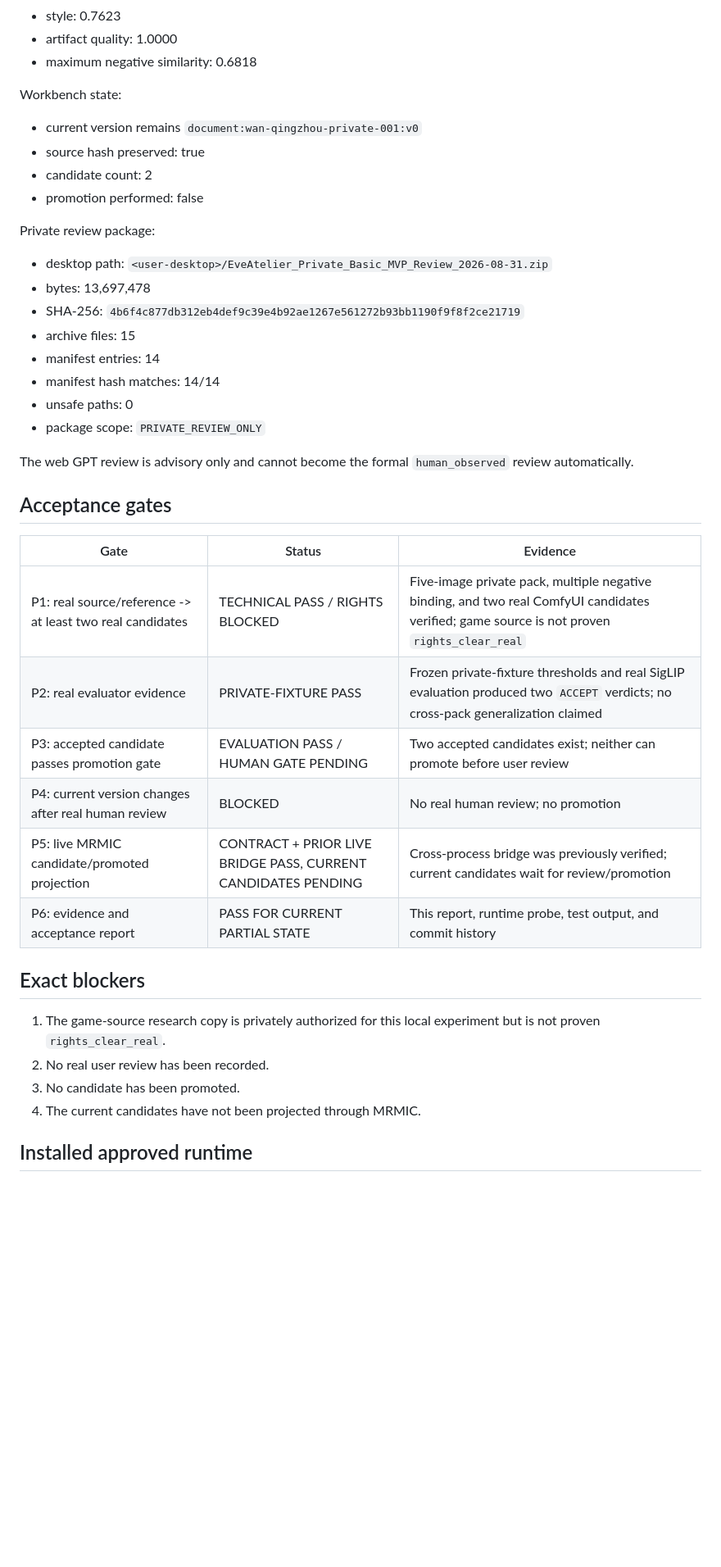
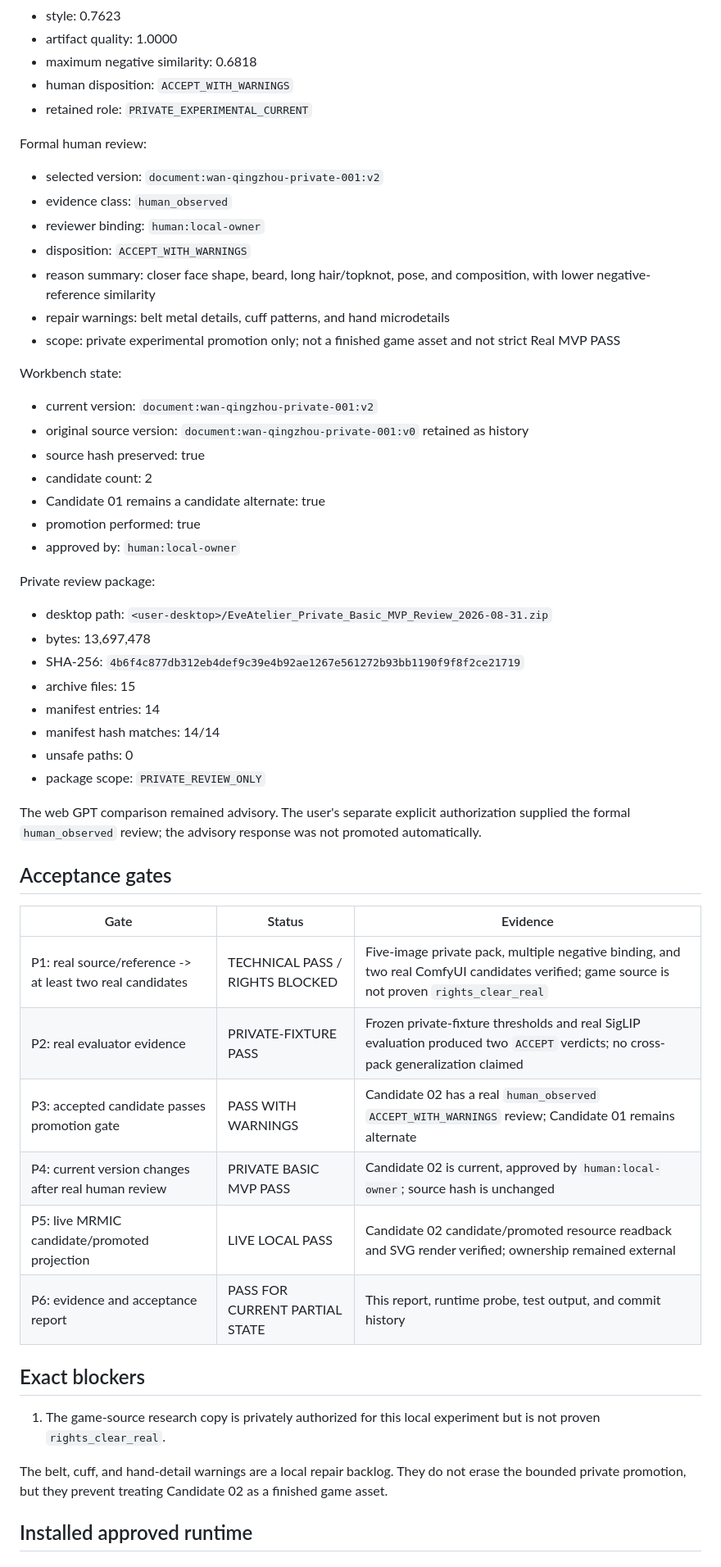
Before and after one commit to kakon77777-commits/EveAtelier, a Markdown page: docs/mvp/REAL_MVP_CHARACTER_REMASTER_ACCEPTANCE_v0.1.md, the part around one of its changes. Shown at 82% size. Drawn GitHub-style; blank space fills up the shorter version.

```diff
--- a/docs/mvp/REAL_MVP_CHARACTER_REMASTER_ACCEPTANCE_v0.1.md
+++ b/docs/mvp/REAL_MVP_CHARACTER_REMASTER_ACCEPTANCE_v0.1.md
@@ -277,13 +298,28 @@ Candidate 02:
 - style: 0.7623
 - artifact quality: 1.0000
 - maximum negative similarity: 0.6818
+- human disposition: `ACCEPT_WITH_WARNINGS`
+- retained role: `PRIVATE_EXPERIMENTAL_CURRENT`
+
+Formal human review:
+
+- selected version: `document:wan-qingzhou-private-001:v2`
+- evidence class: `human_observed`
+- reviewer binding: `human:local-owner`
+- disposition: `ACCEPT_WITH_WARNINGS`
+- reason summary: closer face shape, beard, long hair/topknot, pose, and composition, with lower negative-reference similarity
+- repair warnings: belt metal details, cuff patterns, and hand microdetails
+- scope: private experimental promotion only; not a finished game asset and not strict Real MVP PASS
 
 Workbench state:
 
-- current version remains `document:wan-qingzhou-private-001:v0`
+- current version: `document:wan-qingzhou-private-001:v2`
+- original source version: `document:wan-qingzhou-private-001:v0` retained as history
 - source hash preserved: true
 - candidate count: 2
-- promotion performed: false
+- Candidate 01 remains a candidate alternate: true
+- promotion performed: true
+- approved by: `human:local-owner`
 
 Private review package:
 
@@ -296,7 +332,7 @@ Private review package:
 - unsafe paths: 0
 - package scope: `PRIVATE_REVIEW_ONLY`
 
-The web GPT review is advisory only and cannot become the formal `human_observed` review automatically.
+The web GPT comparison remained advisory. The user's separate explicit authorization supplied the formal `human_observed` review; the advisory response was not promoted automatically.
 
 ## Acceptance gates
 
@@ -304,17 +340,16 @@ The web GPT review is advisory only and cannot become the formal `human_observed
 |---|---|---|
 | P1: real source/reference -> at least two real candidates | TECHNICAL PASS / RIGHTS BLOCKED | Five-image private pack, multiple negative binding, and two real ComfyUI candidates verified; game source is not proven `rights_clear_real` |
 | P2: real evaluator evidence | PRIVATE-FIXTURE PASS | Frozen private-fixture thresholds and real SigLIP evaluation produced two `ACCEPT` verdicts; no cross-pack generalization claimed |
-| P3: accepted candidate passes promotion gate | EVALUATION PASS / HUMAN GATE PENDING | Two accepted candidates exist; neither can promote before user review |
-| P4: current version changes after real human review | BLOCKED | No real human review; no promotion |
-| P5: live MRMIC candidate/promoted projection | CONTRACT + PRIOR LIVE BRIDGE PASS, CURRENT CANDIDATES PENDING | Cross-process bridge was previously verified; current candidates wait for review/promotion |
+| P3: accepted candidate passes promotion gate | PASS WITH WARNINGS | Candidate 02 has a real `human_observed` `ACCEPT_WITH_WARNINGS` review; Candidate 01 remains alternate |
+| P4: current version changes after real human review | PRIVATE BASIC MVP PASS | Candidate 02 is current, approved by `human:local-owner`; source hash is unchanged |
+| P5: live MRMIC candidate/promoted projection | LIVE LOCAL PASS | Candidate 02 candidate/promoted resource readback and SVG render verified; ownership remained external |
 | P6: evidence and acceptance report | PASS FOR CURRENT PARTIAL STATE | This report, runtime probe, test output, and commit history |
 
 ## Exact blockers
 
 1. The game-source research copy is privately authorized for this local experiment but is not proven `rights_clear_real`.
-2. No real user review has been recorded.
-3. No candidate has been promoted.
-4. The current candidates have not been projected through MRMIC.
+
+The belt, cuff, and hand-detail warnings are a local repair backlog. They do not erase the bounded private promotion, but they prevent treating Candidate 02 as a finished game asset.
 
 ## Installed approved runtime
 
```
Also changed, not shown: other parts of docs/mvp/REAL_MVP_CHARACTER_REMASTER_ACCEPTANCE_v0.1.md (+32 -14 lines), README.md (+8 -9 lines).
